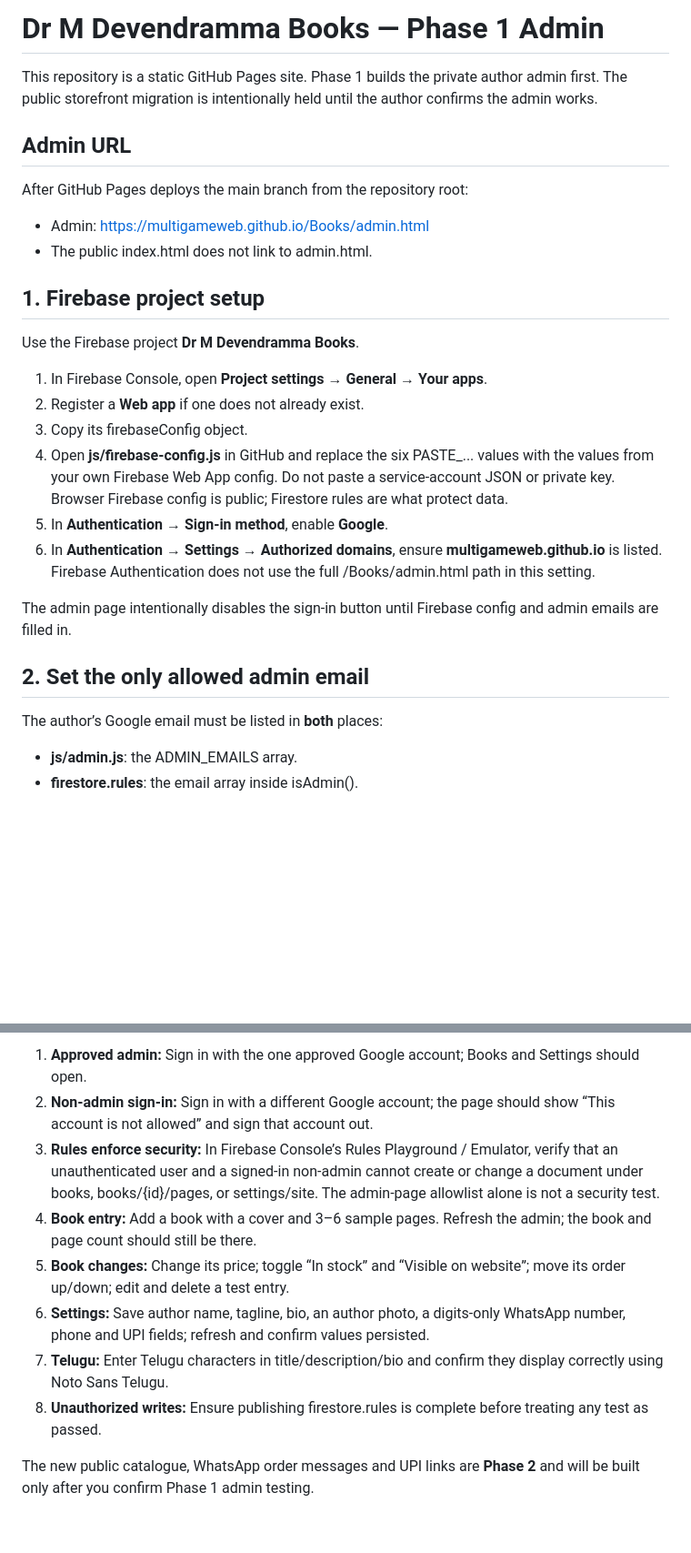
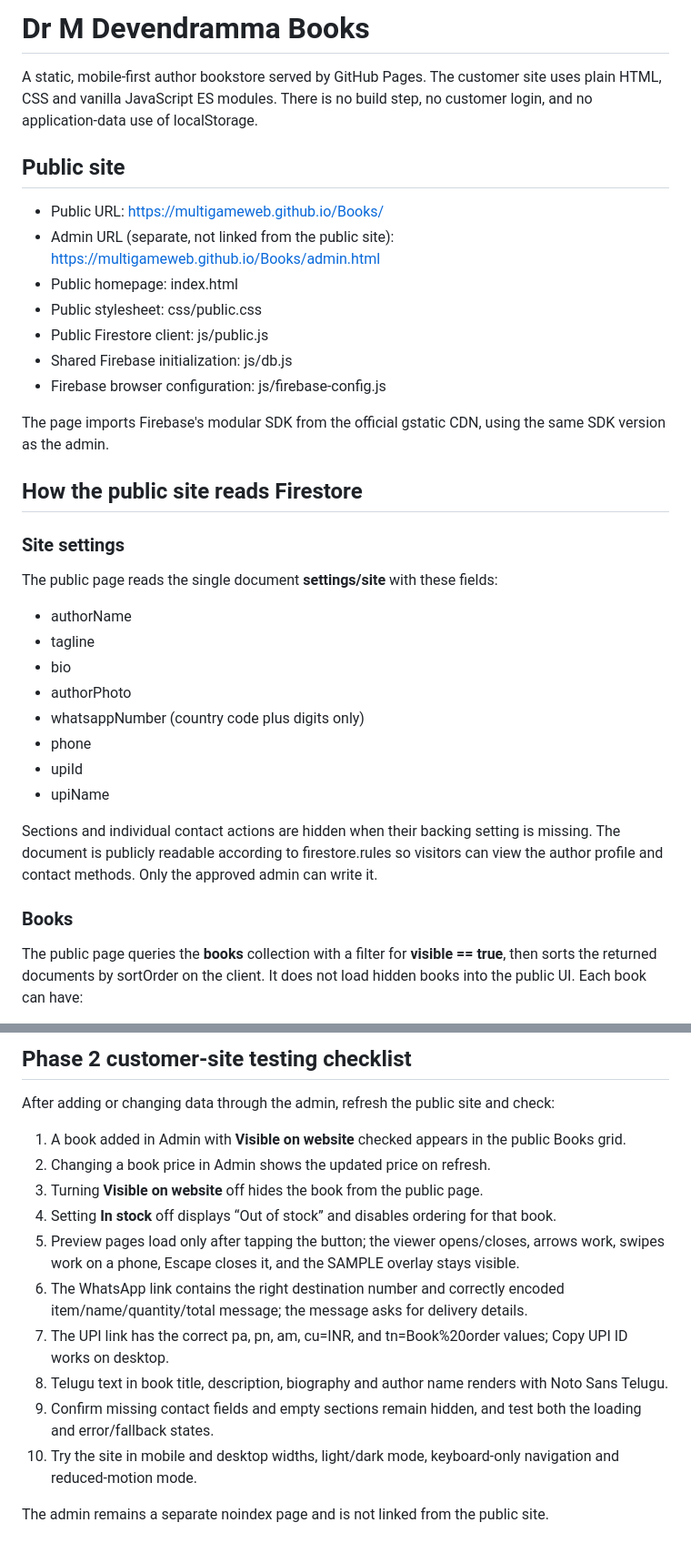
Before and after one commit to MultiGameWeb/Books, a Markdown page: README.md, 2 parts joined by grey strips. Shown at 91% size. GitHub-like rendering; blank space fills up the shorter version.

```diff
--- a/README.md
+++ b/README.md
@@ -1,31 +1,37 @@
-# Dr M Devendramma Books — Phase 1 Admin
+# Dr M Devendramma Books
 
-This repository is a static GitHub Pages site. Phase 1 builds the private author admin first. The public storefront migration is intentionally held until the author confirms the admin works.
+A static, mobile-first author bookstore served by GitHub Pages. The customer site uses plain HTML, CSS and vanilla JavaScript ES modules. There is no build step, no customer login, and no application-data use of localStorage.
 
-## Admin URL
+## Public site
 
-After GitHub Pages deploys the main branch from the repository root:
+- Public URL: https://multigameweb.github.io/Books/
+- Admin URL (separate, not linked from the public site): https://multigameweb.github.io/Books/admin.html
+- Public homepage: index.html
+- Public stylesheet: css/public.css
+- Public Firestore client: js/public.js
+- Shared Firebase initialization: js/db.js
+- Firebase browser configuration: js/firebase-config.js
 
-- Admin: https://multigameweb.github.io/Books/admin.html
-- The public index.html does not link to admin.html.
+The page imports Firebase's modular SDK from the official gstatic CDN, using the same SDK version as the admin.
 
-## 1. Firebase project setup
+## How the public site reads Firestore
 
-Use the Firebase project **Dr M Devendramma Books**.
+### Site settings
 
-1. In Firebase Console, open **Project settings → General → Your apps**.
-2. Register a **Web app** if one does not already exist.
-3. Copy its firebaseConfig object.
-4. Open **js/firebase-config.js** in GitHub and replace the six PASTE_... values with the values from your own Firebase Web App config. Do not paste a service-account JSON or private key. Browser Firebase config is public; Firestore rules are what protect data.
-5. In **Authentication → Sign-in method**, enable **Google**.
-6. In **Authentication → Settings → Authorized domains**, ensure **multigameweb.github.io** is listed. Firebase Authentication does not use the full /Books/admin.html path in this setting.
+The public page reads the single document **settings/site** with these fields:
 
-The admin page intentionally disables the sign-in button until Firebase config and admin emails are filled in.
+- authorName
+- tagline
+- bio
+- authorPhoto
+- whatsappNumber (country code plus digits only)
+- phone
+- upiId
+- upiName
 
-## 2. Set the only allowed admin email
+Sections and individual contact actions are hidden when their backing setting is missing. The document is publicly readable according to firestore.rules so visitors can view the author profile and contact methods. Only the approved admin can write it.
 
-The author’s Google email must be listed in **both** places:
+### Books
 
-- **js/admin.js**: the ADMIN_EMAILS array.
-- **firestore.rules**: the email array inside isAdmin().
+The public page queries the **books** collection with a filter for **visible == true**, then sorts the returned documents by sortOrder on the client. It does not load hidden books into the public UI. Each book can have:
 
@@ -86,11 +79,17 @@ Before asking for the public storefront, test the admin and the security rules:
 
-1. **Approved admin:** Sign in with the one approved Google account; Books and Settings should open.
-2. **Non-admin sign-in:** Sign in with a different Google account; the page should show “This account is not allowed” and sign that account out.
-3. **Rules enforce security:** In Firebase Console’s Rules Playground / Emulator, verify that an unauthenticated user and a signed-in non-admin cannot create or change a document under books, books/{id}/pages, or settings/site. The admin-page allowlist alone is not a security test.
-4. **Book entry:** Add a book with a cover and 3–6 sample pages. Refresh the admin; the book and page count should still be there.
-5. **Book changes:** Change its price; toggle “In stock” and “Visible on website”; move its order up/down; edit and delete a test entry.
-6. **Settings:** Save author name, tagline, bio, an author photo, a digits-only WhatsApp number, phone and UPI fields; refresh and confirm values persisted.
-7. **Telugu:** Enter Telugu characters in title/description/bio and confirm they display correctly using Noto Sans Telugu.
-8. **Unauthorized writes:** Ensure publishing firestore.rules is complete before treating any test as passed.
+## Phase 2 customer-site testing checklist
 
-The new public catalogue, WhatsApp order messages and UPI links are **Phase 2** and will be built only after you confirm Phase 1 admin testing.
+After adding or changing data through the admin, refresh the public site and check:
+
+1. A book added in Admin with **Visible on website** checked appears in the public Books grid.
+2. Changing a book price in Admin shows the updated price on refresh.
+3. Turning **Visible on website** off hides the book from the public page.
+4. Setting **In stock** off displays “Out of stock” and disables ordering for that book.
+5. Preview pages load only after tapping the button; the viewer opens/closes, arrows work, swipes work on a phone, Escape closes it, and the SAMPLE overlay stays visible.
+6. The WhatsApp link contains the right destination number and correctly encoded item/name/quantity/total message; the message asks for delivery details.
+7. The UPI link has the correct pa, pn, am, cu=INR, and tn=Book%20order values; Copy UPI ID works on desktop.
+8. Telugu text in book title, description, biography and author name renders with Noto Sans Telugu.
+9. Confirm missing contact fields and empty sections remain hidden, and test both the loading and error/fallback states.
+10. Try the site in mobile and desktop widths, light/dark mode, keyboard-only navigation and reduced-motion mode.
+
+The admin remains a separate noindex page and is not linked from the public site.
```
Also changed, not shown: other parts of README.md (+26 -39 lines).
